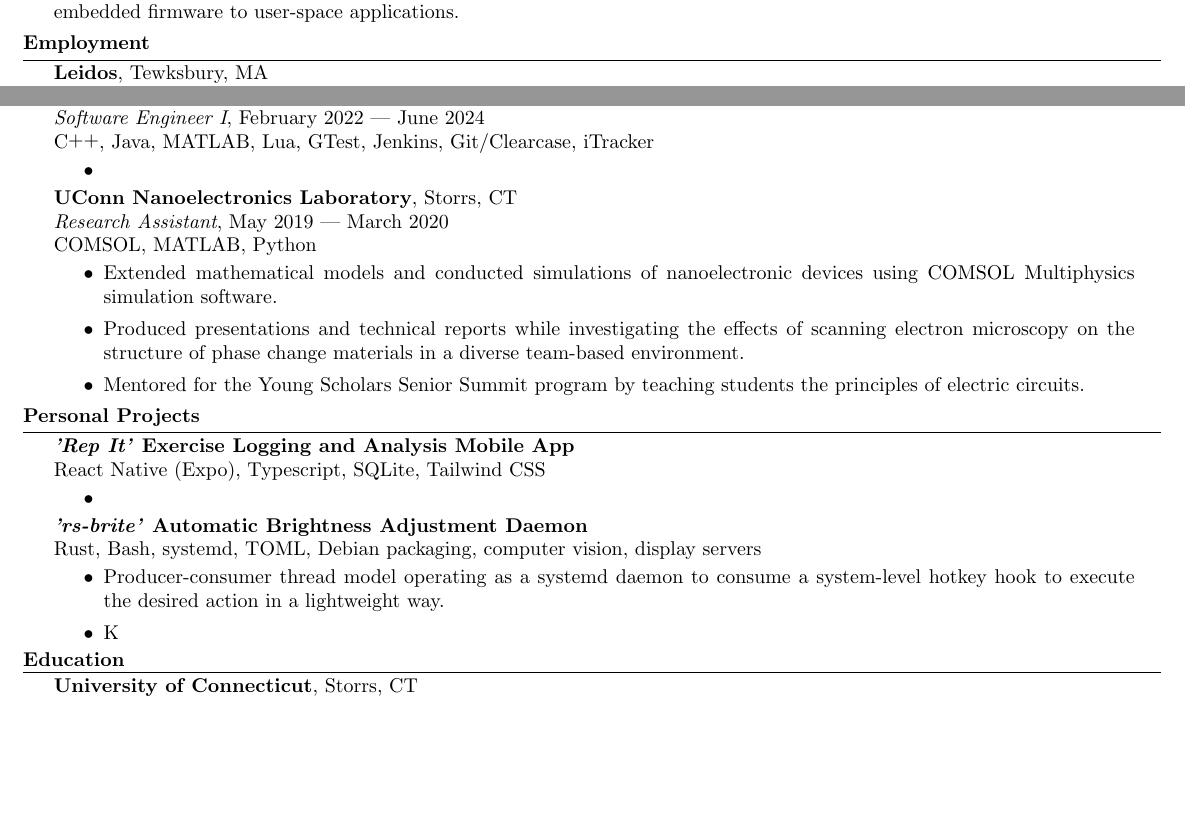
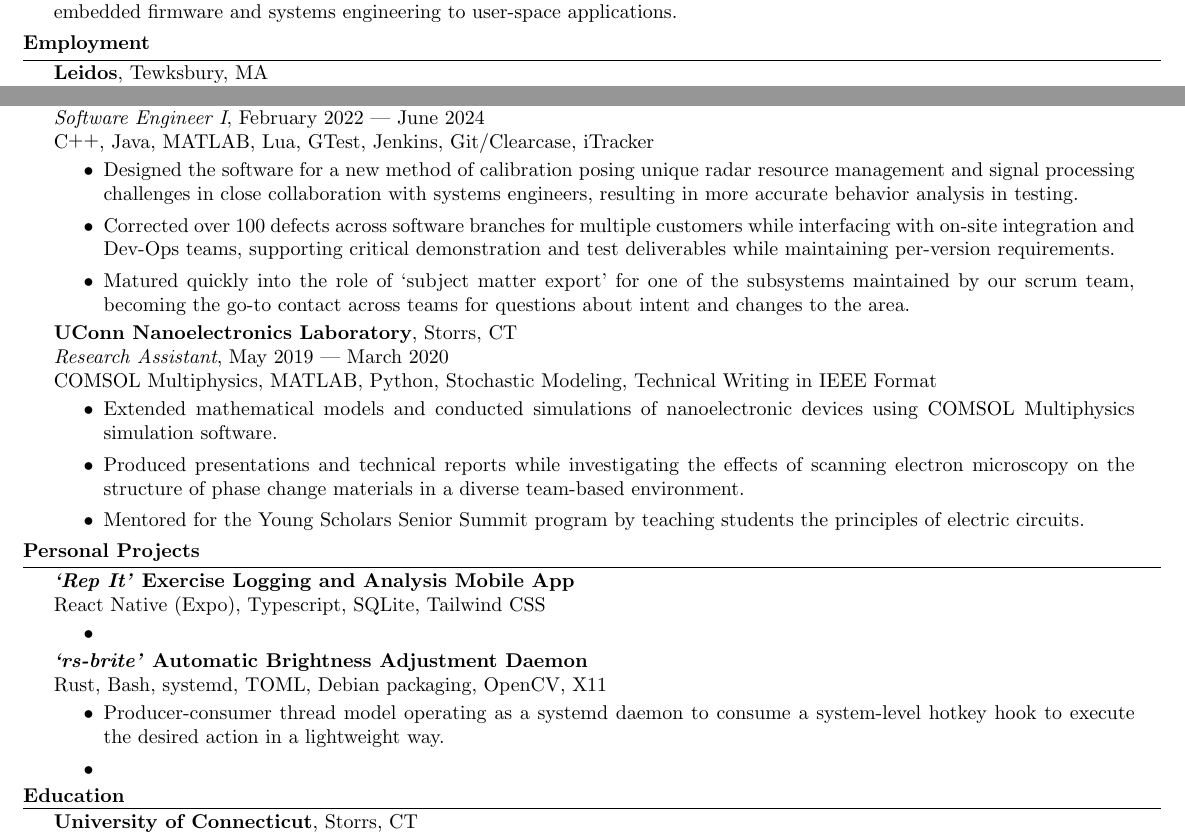
Before and after one commit to drblain/resume, a LaTeX CV (resume.tex): two parts of the page, joined at a grey line, cut so that both start at the same text, the shorter picture padded with empty space. Compiled offline with pdfLaTeX; a LaTeX package or settings file that is missing is left out.

Commit message:
Correct some formatting and add some bullet points

```diff
--- a/resume.tex
+++ b/resume.tex
@@ -105,14 +105,16 @@
         C\vup{++}, Java, MATLAB, Lua, GTest, Jenkins, Git/Clearcase, iTracker
 
         \begin{closeitems}
-            \item
+            \item Designed the software for a new method of calibration posing unique radar resource management and signal processing challenges in close collaboration with systems engineers, resulting in more accurate behavior analysis in testing.
+            \item Corrected over 100 defects across software branches for multiple customers while interfacing with on-site integration and Dev-Ops teams, supporting critical demonstration and test deliverables while maintaining per-version requirements.
+            \item Matured quickly into the role of `subject matter export' for one of the subsystems maintained by our scrum team, becoming the go-to contact across teams for questions about intent and changes to the area.
         \end{closeitems}
 
         \textbf{UConn Nanoelectronics Laboratory}, Storrs, CT
 
         \textit{Research Assistant}, May 2019 | March 2020
 
-        COMSOL, MATLAB, Python
+        COMSOL Multiphysics, MATLAB, Python, Stochastic Modeling, Technical Writing in IEEE Format
 
         \begin{closeitems}
             \item Extended mathematical models and conducted simulations of nanoelectronic devices using COMSOL Multiphysics simulation software.
@@ -136,13 +138,13 @@
             \item
         \end{closeitems}
 
-        \textbf{\textit{'rs-brite'} Automatic Brightness Adjustment Daemon}
+        \textbf{\textit{`rs-brite'} Automatic Brightness Adjustment Daemon}
 
-        Rust, Bash, systemd, TOML, Debian packaging, computer vision, display servers
+        Rust, Bash, systemd, TOML, Debian packaging, OpenCV, X11
 
         \begin{closeitems}
             \item Producer-consumer thread model operating as a systemd daemon to consume a system-level hotkey hook to execute the desired action in a lightweight way.
-            \item K
+            \item
         \end{closeitems}
 
     \end{marginmini}
```
Also changed, not shown: resume.tex (6 more changed lines).
